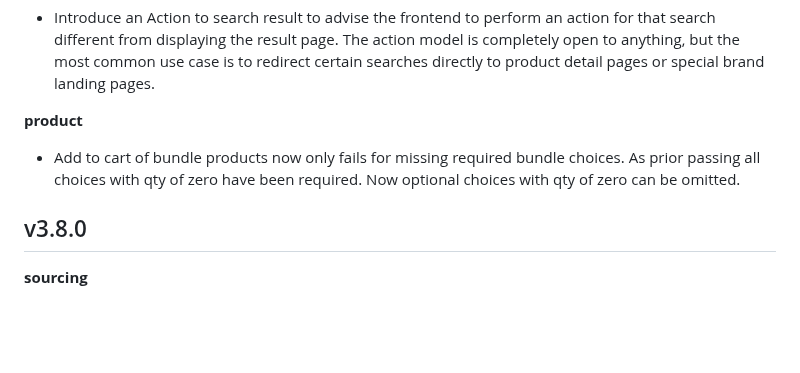
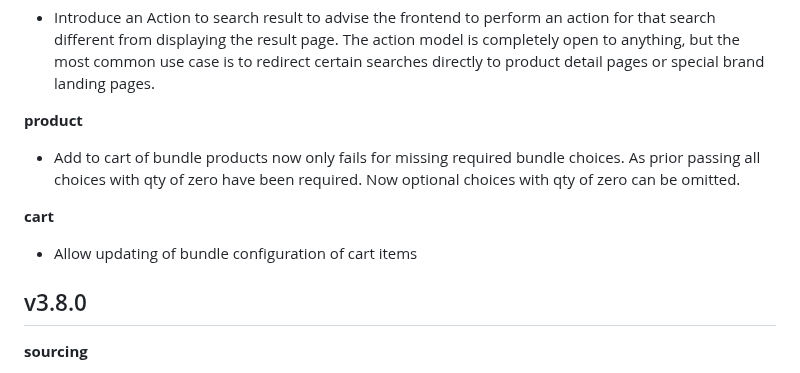
Before and after one commit to i-love-flamingo/flamingo-commerce, a Markdown page: CHANGELOG.md, the part around the change. Drawn GitHub-style; blank space fills up the shorter version.

Commit message:
feature: Allow updating of bundle configuration of cart items

```diff
--- a/CHANGELOG.md
+++ b/CHANGELOG.md
@@ -9,6 +9,9 @@
 
 **product**
 * Add to cart of bundle products now only fails for missing required bundle choices. As prior passing all choices with qty of zero have been required. Now optional choices with qty of zero can be omitted.
+
+**cart**
+* Allow updating of bundle configuration of cart items
 
 ## v3.8.0
 
```
